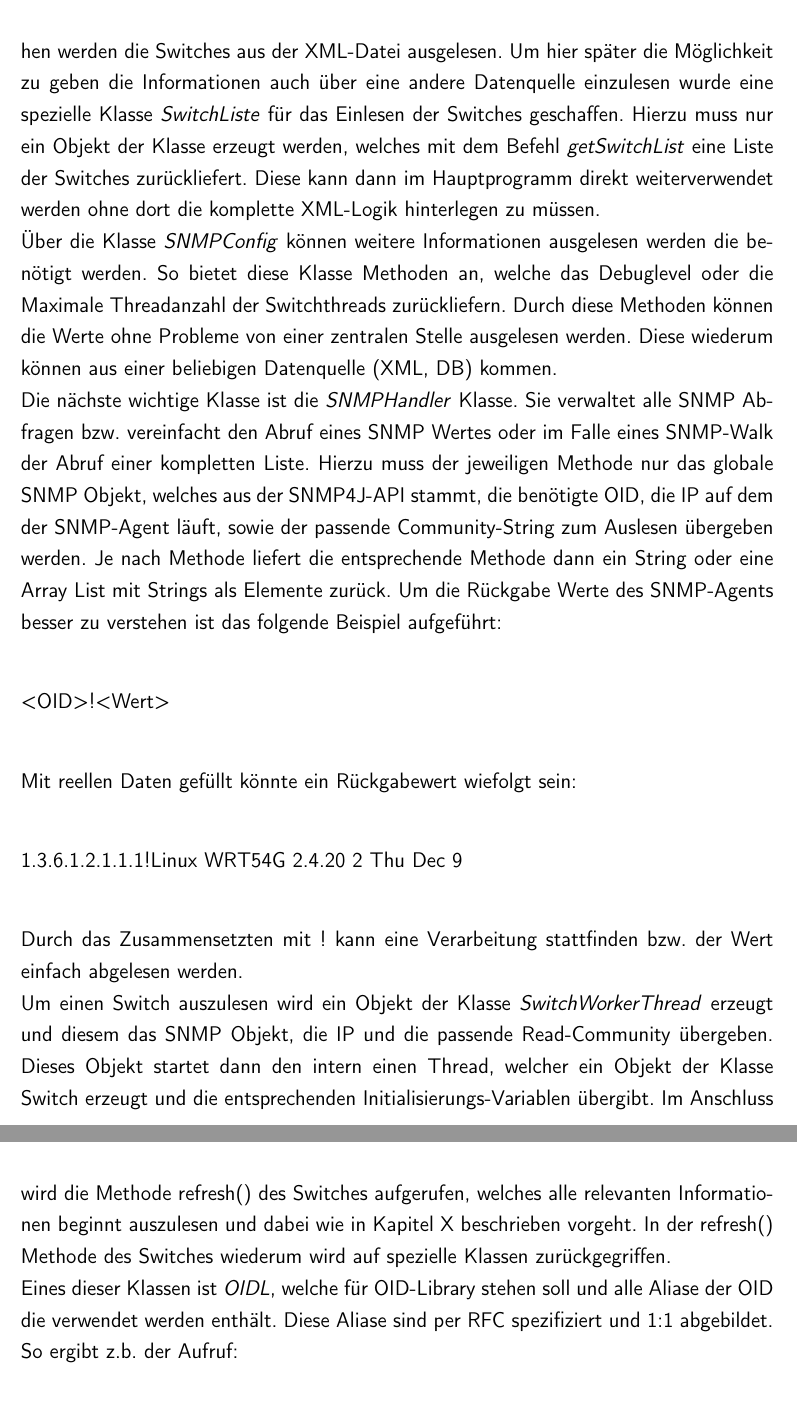
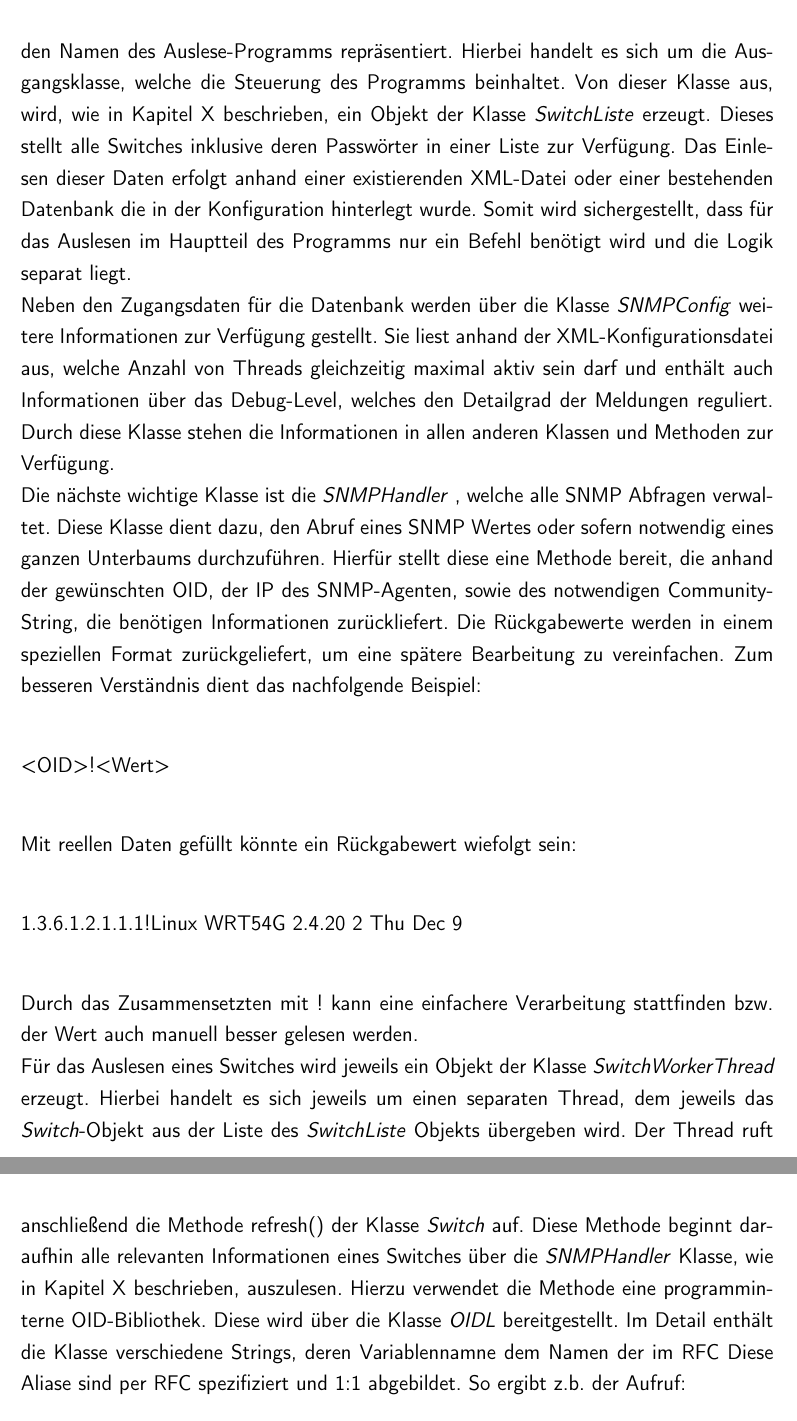
Before and after one commit to rarspace01/snmptrack, a LaTeX document (doc/Latex/Bachelor_Arbeit.tex, which reads doc/Latex/Inhalt/Kapitel2.tex): two parts of pages 46 and 47 of 89, joined at a grey line, cut at the place of the change. Compiled offline with pdfLaTeX; an older LaTeX class or package is replaced by its successor.

Commit message:
*FIX: -ch 3 - gerd -class diagramm 1/2

```diff
--- a/doc/Latex/Inhalt/Kapitel2.tex
+++ b/doc/Latex/Inhalt/Kapitel2.tex
@@ -167,7 +167,3 @@ Als optionaler Usecase wir das Anzeigen einer Art Dashboard gesehen. In diesem w
 \subsection{Klassendiagramme}
 \label{subsec:classdiagrams}
 
-Für die Umsetzung des Projektes wurde eine objektorientierte Programmiersprache gewählt, welche es erfordert Objekte von Klassen abzuleiten und die dementsprechenden Methoden dieser Klassen bzw. ihrer Objekte zu nutzen. Für die Umsetzung des Projektes wurde mit mehr als 25 Klassen gearbeitet um eine genügend genaue Abstrahierung und Modularität zu erreichen. Im Nachfolgenden wird auf die wichtigsten Klassen und deren beinhaltete Methoden eingegangen.\\
-Das Ausleseprogramm wird über die Klasse \textit{SNMPTrack} initialisiert, welches auch der Name des Auslese-Skripts darstellt. Diese Klasse ist sozusagen die Hauptklasse von der alle weiteren Objekte erzeugt werden. Zu Beginn des Programms wie in Kapitel X zu sehen werden die Switches aus der XML-Datei ausgelesen. Um hier später die Möglichkeit zu geben die Informationen auch über eine andere Datenquelle einzulesen wurde eine spezielle Klasse \textit{SwitchListe} für das Einlesen der Switches geschaffen. Hierzu muss nur ein Objekt der Klasse erzeugt werden, welches mit dem Befehl \textit{getSwitchList} eine Liste der Switches zurückliefert. Diese kann dann im Hauptprogramm direkt weiterverwendet werden ohne dort die komplette XML-Logik hinterlegen zu müssen.\\
-Über die Klasse \textit{SNMPConfig} können weitere Informationen ausgelesen werden die benötigt werden. So bietet diese Klasse Methoden an, welche das Debuglevel oder die Maximale Threadanzahl der Switchthreads zurückliefern. Durch diese Methoden können die Werte ohne Probleme von einer zentralen Stelle ausgelesen werden. Diese wiederum können aus einer beliebigen Datenquelle (XML, DB) kommen.\\
-Die nächste wichtige Klasse ist die \textit{SNMPHandler} Klasse. Sie verwaltet alle SNMP Abfragen bzw. vereinfacht den Abruf eines SNMP Wertes oder im Falle eines SNMP-Walk der Abruf einer kompletten Liste. Hierzu muss der jeweiligen Methode nur das globale SNMP Objekt, welches aus der SNMP4J-API stammt, die benötigte OID, die IP auf dem der SNMP-Agent läuft, sowie der passende Community-String zum Auslesen übergeben werden. Je nach Methode liefert die entsprechende Methode dann ein String oder eine Array List mit Strings als Elemente zurück. Um die Rückgabe Werte des SNMP-Agents besser zu verstehen ist das folgende Beispiel aufgeführt:\\
@@ -174,3 +175,15 @@ Die nächste wichtige Klasse ist die \textit{SNMPHandler} Klasse. Sie verwaltet
+Das Ausleseprogramm wird als Objekt der Klasse \textit{SNMPTrack} instanziiert, welche auch den Namen des Auslese-Programms repräsentiert.
+Hierbei handelt es sich um die Ausgangsklasse, welche die Steuerung des Programms beinhaltet. Von dieser Klasse aus, wird, wie in Kapitel X beschrieben, ein Objekt der Klasse \textit{SwitchListe} erzeugt.
+Dieses stellt alle Switches inklusive deren Passwörter in einer Liste zur Verfügung.
+Das Einlesen dieser Daten erfolgt anhand einer existierenden XML-Datei oder einer bestehenden Datenbank die in der Konfiguration hinterlegt wurde.
+Somit wird sichergestellt, dass für das Auslesen im Hauptteil des Programms nur ein Befehl benötigt wird und die Logik separat liegt.\\
+Neben den Zugangsdaten für die Datenbank werden über die Klasse \textit{SNMPConfig} weitere Informationen zur Verfügung gestellt.
+Sie liest anhand der XML-Konfigurationsdatei aus, welche Anzahl von Threads gleichzeitig maximal aktiv sein darf und enthält auch Informationen über das Debug-Level, welches den Detailgrad der Meldungen reguliert.
+Durch diese Klasse stehen die Informationen in allen anderen Klassen und Methoden zur Verfügung.\\
+Die nächste wichtige Klasse ist die \textit{SNMPHandler} , welche alle SNMP Abfragen verwaltet.
+Diese Klasse dient dazu, den Abruf eines SNMP Wertes oder sofern notwendig eines ganzen Unterbaums durchzuführen.
+Hierfür stellt diese eine Methode bereit, die anhand der gewünschten OID, der IP des SNMP-Agenten, sowie des notwendigen Community-String, die benötigen Informationen  zurückliefert.
+Die Rückgabewerte werden in einem speziellen Format zurückgeliefert, um eine spätere Bearbeitung zu vereinfachen. Zum besseren Verständnis dient das nachfolgende Beispiel:\\
 
 <OID>!<Wert>\\
 
@@ -179,9 +192,12 @@ Mit reellen Daten gefüllt könnte ein Rückgabewert wiefolgt sein:\\
 1.3.6.1.2.1.1.1!Linux WRT54G 2.4.20 2 Thu Dec 9\\
 
 
-Durch das Zusammensetzten mit ! kann eine Verarbeitung stattfinden bzw. der Wert einfach abgelesen werden.\\
-Um einen Switch auszulesen wird ein Objekt der Klasse \textit{SwitchWorkerThread} erzeugt und diesem das SNMP Objekt, die IP und die passende Read-Community übergeben. Dieses Objekt startet dann den intern einen Thread, welcher ein Objekt der Klasse Switch erzeugt und die entsprechenden Initialisierungs-Variablen übergibt. Im Anschluss wird die Methode refresh() des Switches aufgerufen, welches alle relevanten Informationen beginnt auszulesen und dabei wie in Kapitel X beschrieben vorgeht. In der refresh() Methode des Switches wiederum wird auf spezielle Klassen zurückgegriffen.\\
-Eines dieser Klassen ist \textit{OIDL}, welche für OID-Library stehen soll und alle Aliase der OID die verwendet werden enthält. Diese Aliase sind per RFC spezifiziert und 1:1 abgebildet. So ergibt z.b. der Aufruf: \\
+Durch das Zusammensetzten mit ! kann eine einfachere Verarbeitung stattfinden bzw. der Wert auch manuell besser gelesen werden.\\
+Für das Auslesen eines Switches wird jeweils ein Objekt der Klasse \textit{SwitchWorkerThread} erzeugt. Hierbei handelt es sich jeweils um einen separaten Thread, dem jeweils das \textit{Switch}-Objekt aus der Liste des \textit{SwitchListe} Objekts übergeben wird.
+Der Thread ruft anschließend die Methode refresh() der Klasse \textit{Switch} auf.
+Diese Methode beginnt daraufhin alle relevanten Informationen eines Switches über die \textit{SNMPHandler} Klasse, wie in Kapitel X beschrieben, auszulesen.
+Hierzu verwendet die Methode eine programminterne OID-Bibliothek. Diese wird über die Klasse \textit{OIDL} bereitgestellt. Im Detail enthält die Klasse verschiedene Strings, deren Variablennamne dem Namen der im RFC
+Diese Aliase sind per RFC spezifiziert und 1:1 abgebildet. So ergibt z.b. der Aufruf: \\
 
 OIDL.sysDescr0\\
 
```
Also changed, not shown: doc/Latex/Inhalt/Kapitel2.tex (5 more changed lines).
